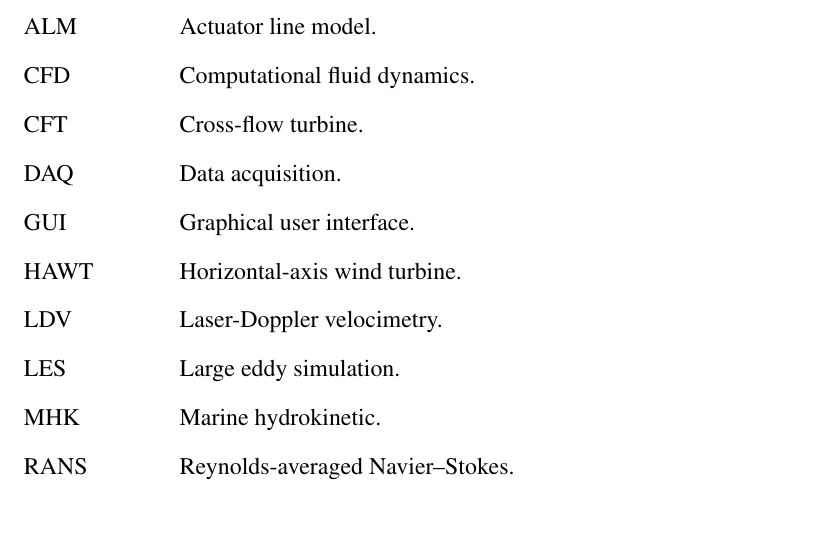
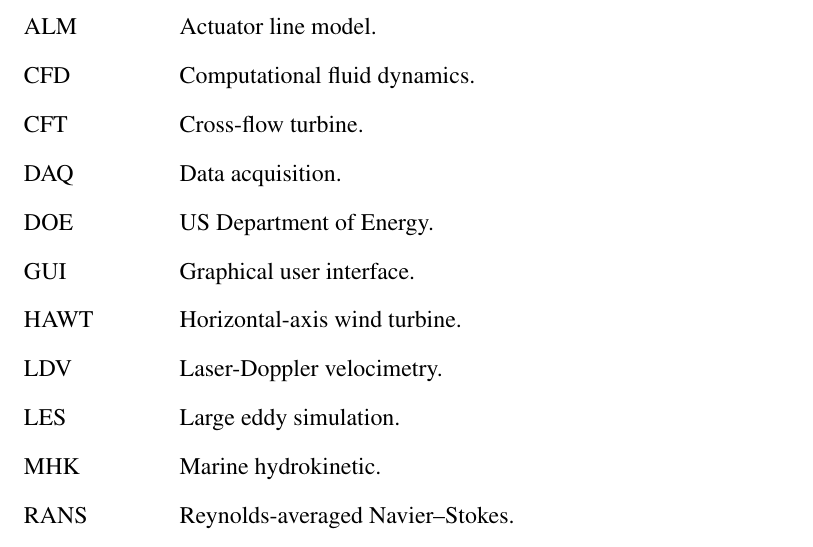
Before and after one commit to petebachant/PhD-thesis, a LaTeX thesis (thesis.tex, which reads chapters/RM2.tex): part of page 11 of 173, cut so that both start at the same text, the shorter picture padded with empty space. Compiled offline with pdfLaTeX.

Commit message:
Add nomenclature for DOE

```diff
--- a/chapters/RM2.tex
+++ b/chapters/RM2.tex
@@ -20,6 +20,7 @@
 studies; resource site information used to design each RM device; and references
 to physical modeling data sets that can be used to validate numerical modeling
 design and analysis tools.
+\nomenclature{DOE}{US Department of Energy.}
 
 Reference Model 2 (RM2) is a dual-rotor, vertical-axis cross-flow hydrokinetic
 (river) turbine that was designed to operate in a reach of the lower Mississippi
```
